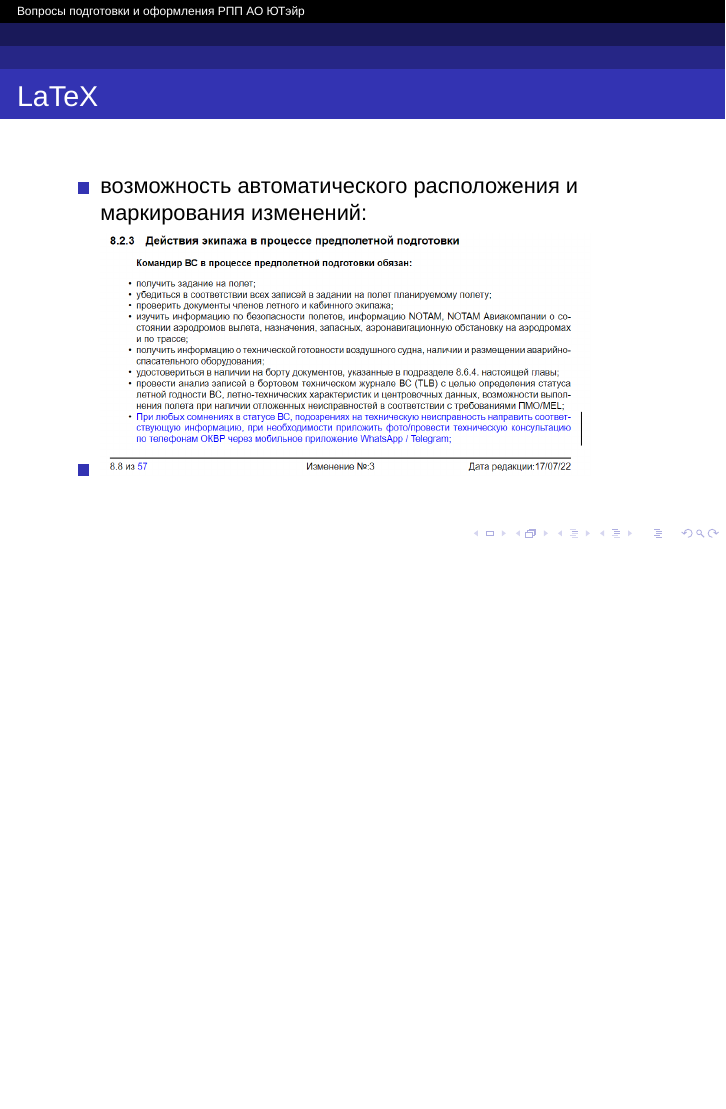
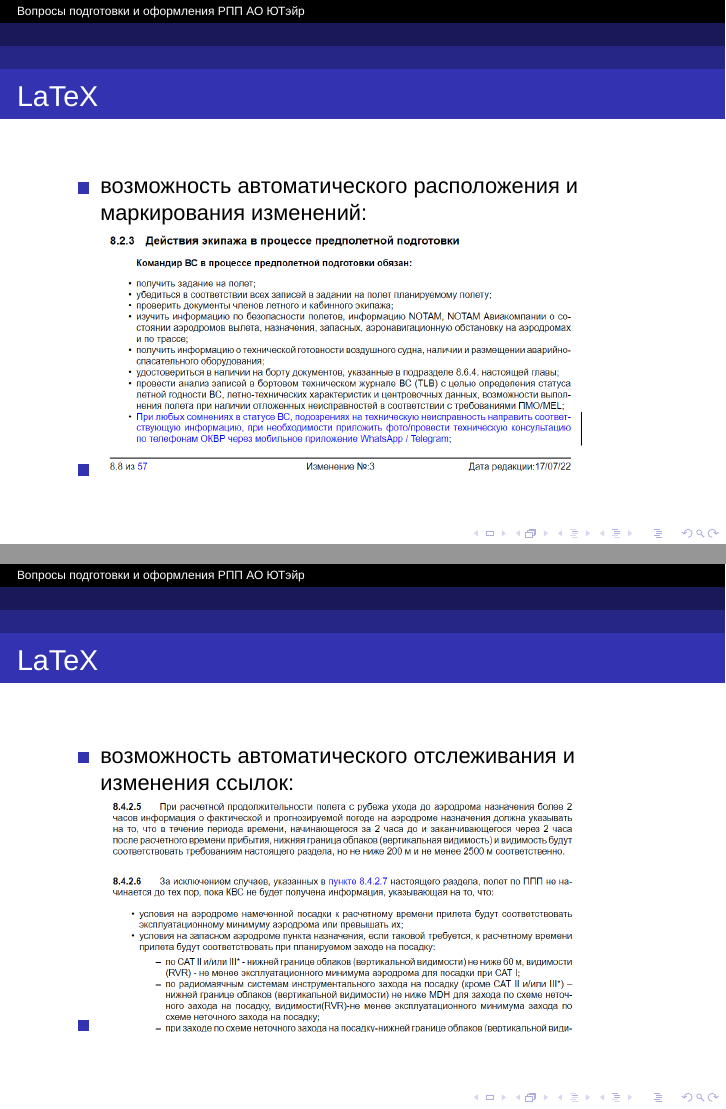
Before and after one commit to deemond/LateX_present, LaTeX slides (main_pres.tex): page 24 of 24 before the commit and pages 24 and 26 of 26 after it, the two joined at a grey line, the shorter picture padded with empty space. Compiled offline with XeLaTeX; a missing font is replaced by an installed copy or a similar font.

Commit message:
Добавлен слайд  - отслеживание ссылок

```diff
--- a/main_pres.tex
+++ b/main_pres.tex
@@ -121,4 +121,12 @@
         \item <2-> \includegraphics[width=0.8\textwidth]{lt03-changes.png}
     \end{itemize}
 \end{frame}
+
+\begin{frame}{LaTeX}
+    \begin{itemize}
+        \item <1-> возможность автоматического отслеживания и изменения ссылок:
+        \item <2-> \includegraphics[width=0.8\textwidth]{lt04-links.png}
+    \end{itemize}
+\end{frame}
+
 \end{document}
```
